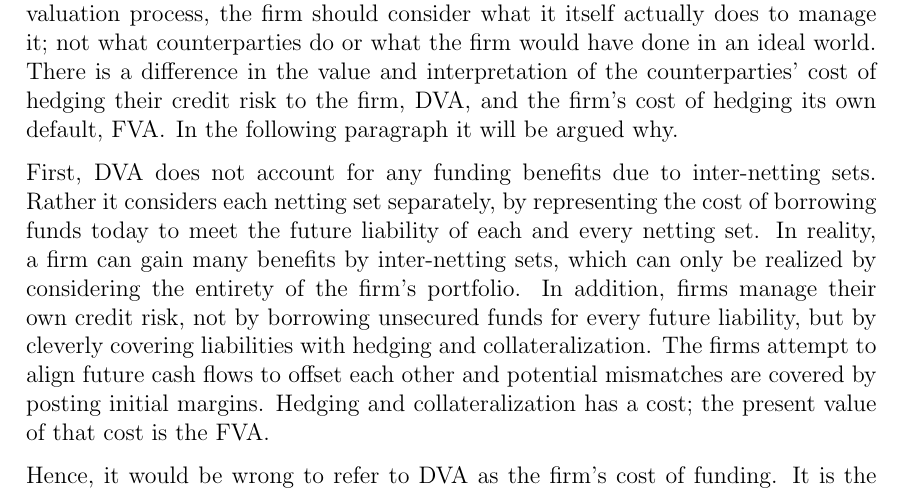
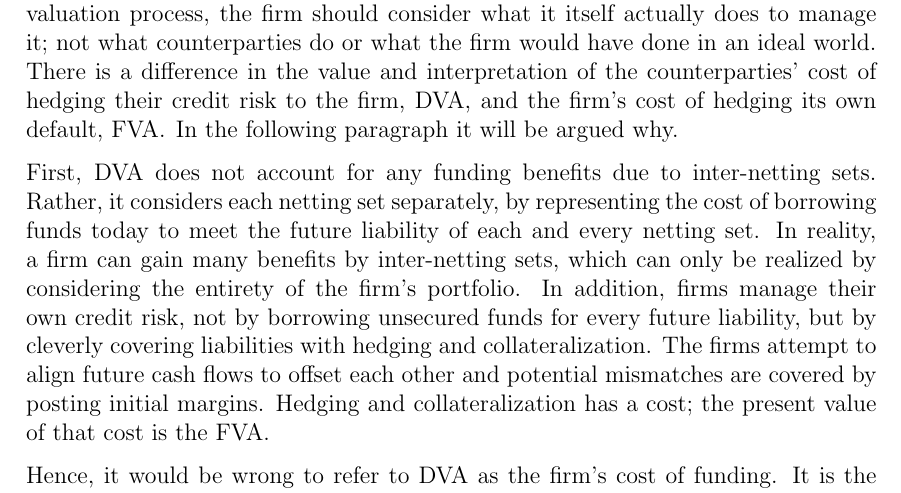
Before and after one commit to sebastianbaltser/master-thesis, a LaTeX thesis (thesis/main.tex, which reads thesis/content/body-matter/fva-debate/double-counting-fva-and-dva.tex): part of page 16 of 46, cut so that both start at the same text. Compiled offline with pdfLaTeX.

Commit message:
Fix grammar

```diff
--- a/thesis/content/body-matter/fva-debate/double-counting-fva-and-dva.tex
+++ b/thesis/content/body-matter/fva-debate/double-counting-fva-and-dva.tex
@@ -75,7 +75,7 @@
     In the following paragraph it will be argued why.
 
     First, \DVA/ does not account for any funding benefits due to inter-netting sets.
-    Rather it considers each netting set separately, by representing the cost
+    Rather, it considers each netting set separately, by representing the cost
     of borrowing funds today to meet the future liability of each and every netting set.
     In reality, a firm can gain many benefits by inter-netting sets,
     which can only be realized by considering the entirety of the firm's portfolio.
```
